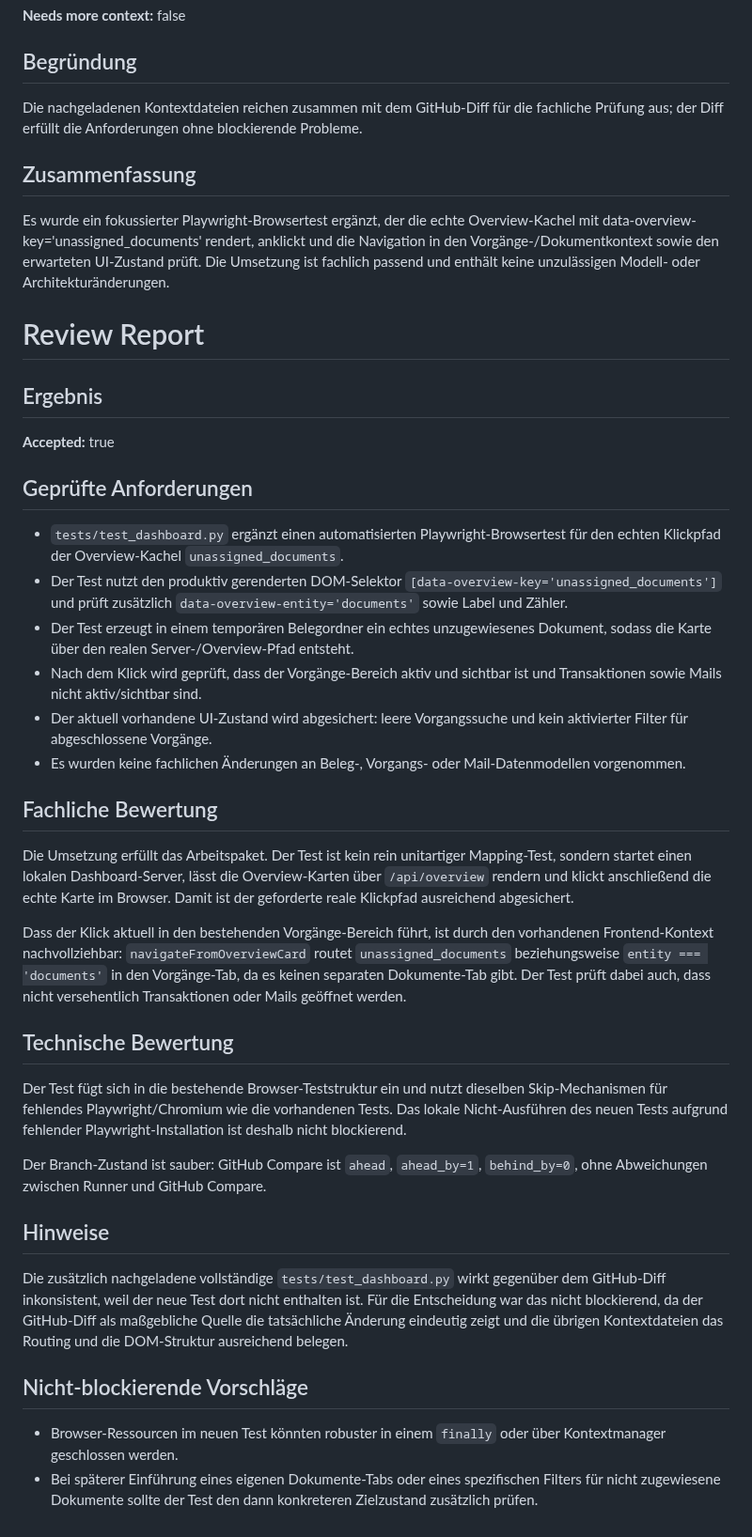
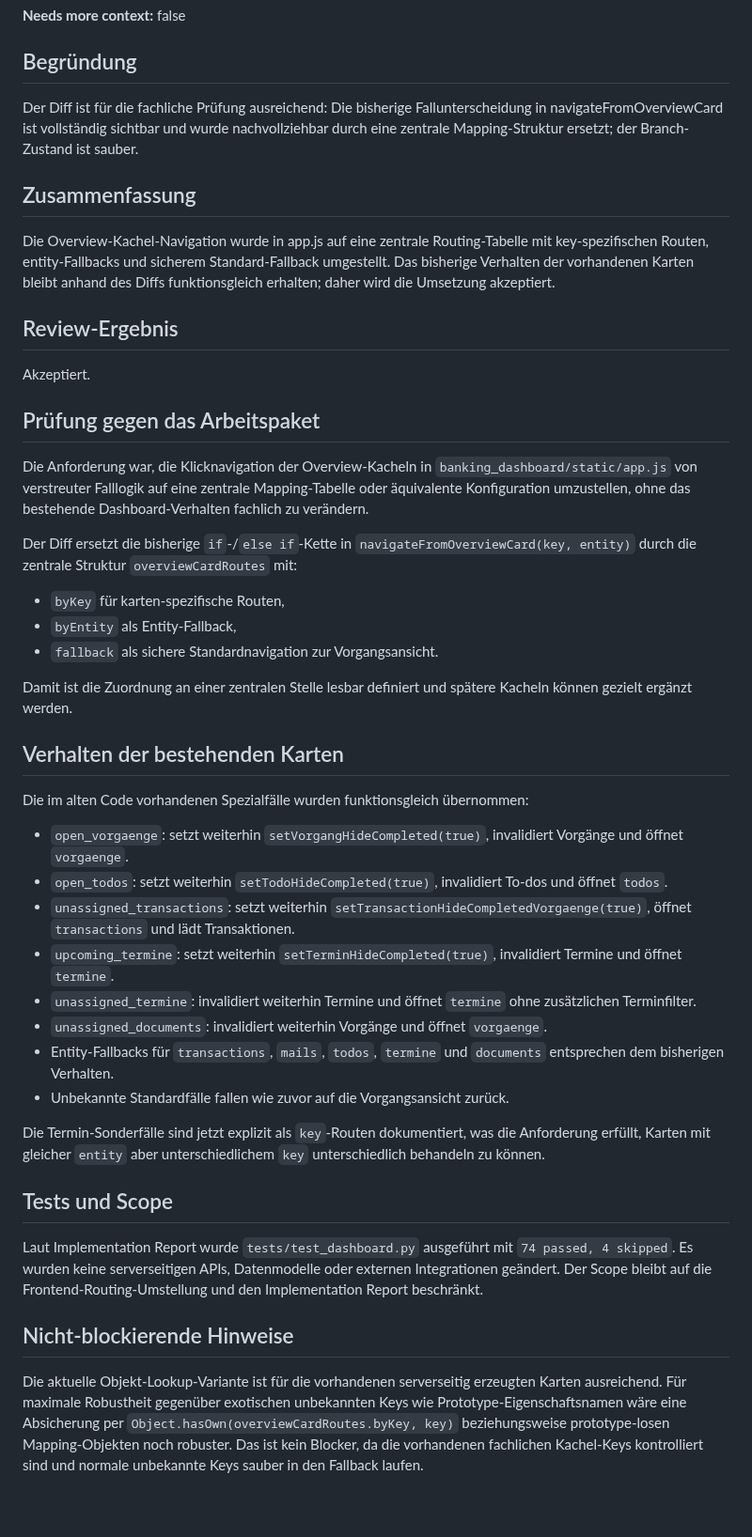
Before and after one commit to ChristophS/bsv-banking, a Markdown page: feedback/review-report.md, the part around the change. Shown at 94% size. Drawn GitHub-style; blank space fills up the shorter version.

Commit message:
Updated backlog_review_suggestions

```diff
--- a/feedback/review-report.md
+++ b/feedback/review-report.md
@@ -8,44 +8,47 @@
 
 ## Begründung
 
-Die nachgeladenen Kontextdateien reichen zusammen mit dem GitHub-Diff für die fachliche Prüfung aus; der Diff erfüllt die Anforderungen ohne blockierende Probleme.
+Der Diff ist für die fachliche Prüfung ausreichend: Die bisherige Fallunterscheidung in navigateFromOverviewCard ist vollständig sichtbar und wurde nachvollziehbar durch eine zentrale Mapping-Struktur ersetzt; der Branch-Zustand ist sauber.
 
 ## Zusammenfassung
 
-Es wurde ein fokussierter Playwright-Browsertest ergänzt, der die echte Overview-Kachel mit data-overview-key='unassigned_documents' rendert, anklickt und die Navigation in den Vorgänge-/Dokumentkontext sowie den erwarteten UI-Zustand prüft. Die Umsetzung ist fachlich passend und enthält keine unzulässigen Modell- oder Architekturänderungen.
+Die Overview-Kachel-Navigation wurde in app.js auf eine zentrale Routing-Tabelle mit key-spezifischen Routen, entity-Fallbacks und sicherem Standard-Fallback umgestellt. Das bisherige Verhalten der vorhandenen Karten bleibt anhand des Diffs funktionsgleich erhalten; daher wird die Umsetzung akzeptiert.
 
-# Review Report
+## Review-Ergebnis
 
-## Ergebnis
+Akzeptiert.
 
-**Accepted:** true
+## Prüfung gegen das Arbeitspaket
 
-## Geprüfte Anforderungen
+Die Anforderung war, die Klicknavigation der Overview-Kacheln in `banking_dashboard/static/app.js` von verstreuter Falllogik auf eine zentrale Mapping-Tabelle oder äquivalente Konfiguration umzustellen, ohne das bestehende Dashboard-Verhalten fachlich zu verändern.
 
-- `tests/test_dashboard.py` ergänzt einen automatisierten Playwright-Browsertest für den echten Klickpfad der Overview-Kachel `unassigned_documents`.
-- Der Test nutzt den produktiv gerenderten DOM-Selektor `[data-overview-key='unassigned_documents']` und prüft zusätzlich `data-overview-entity='documents'` sowie Label und Zähler.
-- Der Test erzeugt in einem temporären Belegordner ein echtes unzugewiesenes Dokument, sodass die Karte über den realen Server-/Overview-Pfad entsteht.
-- Nach dem Klick wird geprüft, dass der Vorgänge-Bereich aktiv und sichtbar ist und Transaktionen sowie Mails nicht aktiv/sichtbar sind.
-- Der aktuell vorhandene UI-Zustand wird abgesichert: leere Vorgangssuche und kein aktivierter Filter für abgeschlossene Vorgänge.
-- Es wurden keine fachlichen Änderungen an Beleg-, Vorgangs- oder Mail-Datenmodellen vorgenommen.
+Der Diff ersetzt die bisherige `if`-/`else if`-Kette in `navigateFromOverviewCard(key, entity)` durch die zentrale Struktur `overviewCardRoutes` mit:
 
-## Fachliche Bewertung
+- `byKey` für karten-spezifische Routen,
+- `byEntity` als Entity-Fallback,
+- `fallback` als sichere Standardnavigation zur Vorgangsansicht.
 
-Die Umsetzung erfüllt das Arbeitspaket. Der Test ist kein rein unitartiger Mapping-Test, sondern startet einen lokalen Dashboard-Server, lässt die Overview-Karten über `/api/overview` rendern und klickt anschließend die echte Karte im Browser. Damit ist der geforderte reale Klickpfad ausreichend abgesichert.
+Damit ist die Zuordnung an einer zentralen Stelle lesbar definiert und spätere Kacheln können gezielt ergänzt werden.
 
-Dass der Klick aktuell in den bestehenden Vorgänge-Bereich führt, ist durch den vorhandenen Frontend-Kontext nachvollziehbar: `navigateFromOverviewCard` routet `unassigned_documents` beziehungsweise `entity === 'documents'` in den Vorgänge-Tab, da es keinen separaten Dokumente-Tab gibt. Der Test prüft dabei auch, dass nicht versehentlich Transaktionen oder Mails geöffnet werden.
+## Verhalten der bestehenden Karten
 
-## Technische Bewertung
+Die im alten Code vorhandenen Spezialfälle wurden funktionsgleich übernommen:
 
-Der Test fügt sich in die bestehende Browser-Teststruktur ein und nutzt dieselben Skip-Mechanismen für fehlendes Playwright/Chromium wie die vorhandenen Tests. Das lokale Nicht-Ausführen des neuen Tests aufgrund fehlender Playwright-Installation ist deshalb nicht blockierend.
+- `open_vorgaenge`: setzt weiterhin `setVorgangHideCompleted(true)`, invalidiert Vorgänge und öffnet `vorgaenge`.
+- `open_todos`: setzt weiterhin `setTodoHideCompleted(true)`, invalidiert To-dos und öffnet `todos`.
+- `unassigned_transactions`: setzt weiterhin `setTransactionHideCompletedVorgaenge(true)`, öffnet `transactions` und lädt Transaktionen.
+- `upcoming_termine`: setzt weiterhin `setTerminHideCompleted(true)`, invalidiert Termine und öffnet `termine`.
+- `unassigned_termine`: invalidiert weiterhin Termine und öffnet `termine` ohne zusätzlichen Terminfilter.
+- `unassigned_documents`: invalidiert weiterhin Vorgänge und öffnet `vorgaenge`.
+- Entity-Fallbacks für `transactions`, `mails`, `todos`, `termine` und `documents` entsprechen dem bisherigen Verhalten.
+- Unbekannte Standardfälle fallen wie zuvor auf die Vorgangsansicht zurück.
 
-Der Branch-Zustand ist sauber: GitHub Compare ist `ahead`, `ahead_by=1`, `behind_by=0`, ohne Abweichungen zwischen Runner und GitHub Compare.
+Die Termin-Sonderfälle sind jetzt explizit als `key`-Routen dokumentiert, was die Anforderung erfüllt, Karten mit gleicher `entity` aber unterschiedlichem `key` unterschiedlich behandeln zu können.
 
-## Hinweise
+## Tests und Scope
 
-Die zusätzlich nachgeladene vollständige `tests/test_dashboard.py` wirkt gegenüber dem GitHub-Diff inkonsistent, weil der neue Test dort nicht enthalten ist. Für die Entscheidung war das nicht blockierend, da der GitHub-Diff als maßgebliche Quelle die tatsächliche Änderung eindeutig zeigt und die übrigen Kontextdateien das Routing und die DOM-Struktur ausreichend belegen.
+Laut Implementation Report wurde `tests/test_dashboard.py` ausgeführt mit `74 passed, 4 skipped`. Es wurden keine serverseitigen APIs, Datenmodelle oder externen Integrationen geändert. Der Scope bleibt auf die Frontend-Routing-Umstellung und den Implementation Report beschränkt.
 
-## Nicht-blockierende Vorschläge
+## Nicht-blockierende Hinweise
 
-- Browser-Ressourcen im neuen Test könnten robuster in einem `finally` oder über Kontextmanager geschlossen werden.
-- Bei späterer Einführung eines eigenen Dokumente-Tabs oder eines spezifischen Filters für nicht zugewiesene Dokumente sollte der Test den dann konkreteren Zielzustand zusätzlich prüfen.
+Die aktuelle Objekt-Lookup-Variante ist für die vorhandenen serverseitig erzeugten Karten ausreichend. Für maximale Robustheit gegenüber exotischen unbekannten Keys wie Prototype-Eigenschaftsnamen wäre eine Absicherung per `Object.hasOwn(overviewCardRoutes.byKey, key)` beziehungsweise prototype-losen Mapping-Objekten noch robuster. Das ist kein Blocker, da die vorhandenen fachlichen Kachel-Keys kontrolliert sind und normale unbekannte Keys sauber in den Fallback laufen.
```
